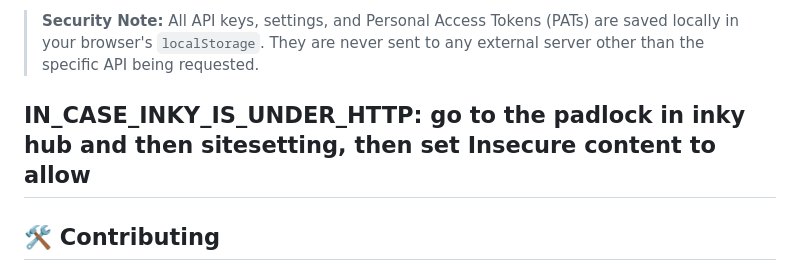
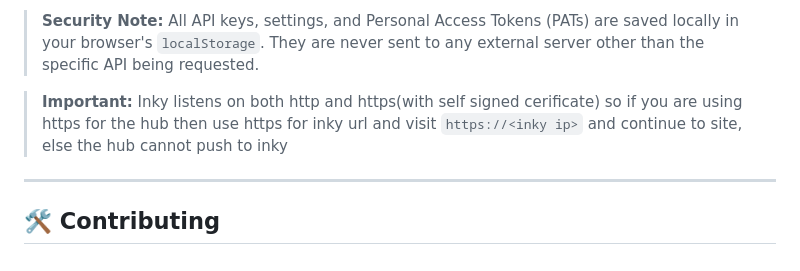
Before and after one commit to Sarin-jacob/Inky-Plugins, a Markdown page: README.md, the part around the change. Drawn GitHub-style.

Commit message:
Update Inky usage instructions in README
Clarified instructions for using Inky with HTTPS and HTTP.

```diff
--- a/README.md
+++ b/README.md
@@ -70,7 +70,8 @@ The Web Hub comes pre-loaded with 20+ highly polished plugins tailored for devel
 
 > **Security Note:** All API keys, settings, and Personal Access Tokens (PATs) are saved locally in your browser's `localStorage`. They are never sent to any external server other than the specific API being requested.
 
-**IN_CASE_INKY_IS_UNDER_HTTP:** go to the padlock in inky hub and then sitesetting, then set Insecure content to allow
+> **Important:** Inky listens on both http and https(with self signed cerificate) so if you are using https for the hub then use https for inky url and visit `https://<inky ip>` and continue to site, else the hub cannot push to inky
+
 ---
 
 ## 🛠️ Contributing
```
